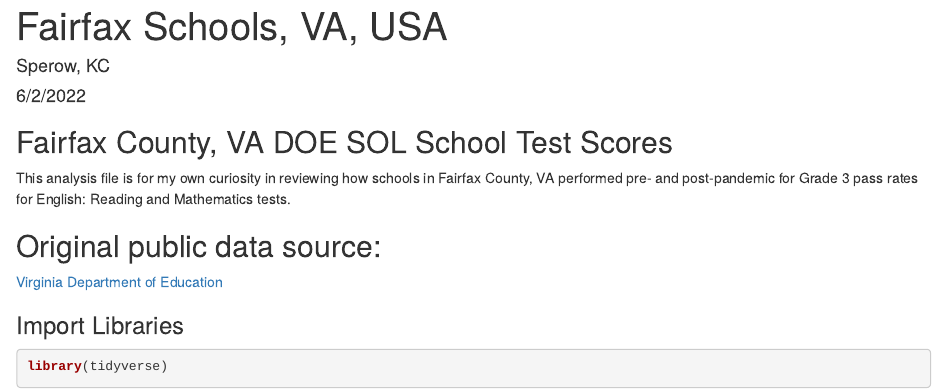
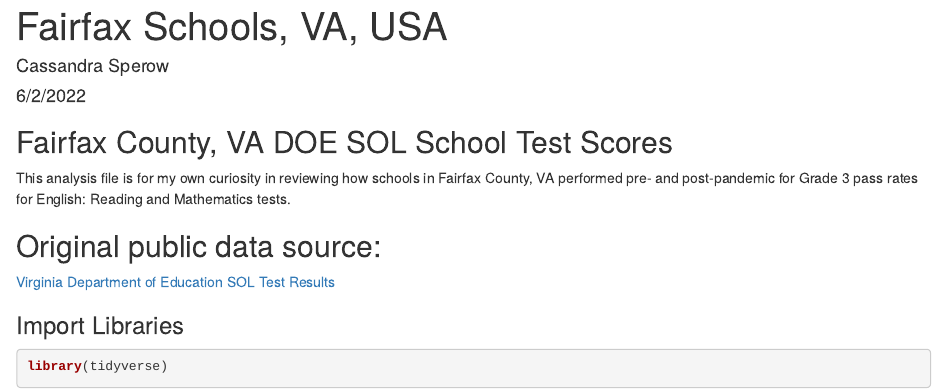
Before and after one commit to kaatori/virginia_schools, an R Markdown document (analysis/fairfax va doe test scores.Rmd): the page in a window 1100 px wide, from its top. Rendered offline with R 4.5, knitr and Pandoc, with nearby package versions; some code elsewhere in the file could not run offline.

Commit message:
rpubs published

```diff
--- a/analysis/fairfax va doe test scores.Rmd
+++ b/analysis/fairfax va doe test scores.Rmd
@@ -1,6 +1,6 @@
 ---
 title: "Fairfax Schools, VA, USA"
-author: "Sperow, KC"
+author: "Cassandra Sperow"
 date: "6/2/2022"
 output: html_document
 ---
@@ -17,7 +17,7 @@ This analysis file is for my own curiosity in reviewing how schools in Fairfax C
 
 ## Original public data source:
 
-[Virginia Department of Education](https://www.doe.virginia.gov/statistics_reports/sol-pass-rates/index.shtml)
+[Virginia Department of Education SOL Test Results](https://www.doe.virginia.gov/statistics_reports/sol-pass-rates/index.shtml)
 
 
 ### Import Libraries
```
Also changed, not shown: README.html (added), README.md, analysis/fairfax-va-doe-test-scores.html, 1 other file.
